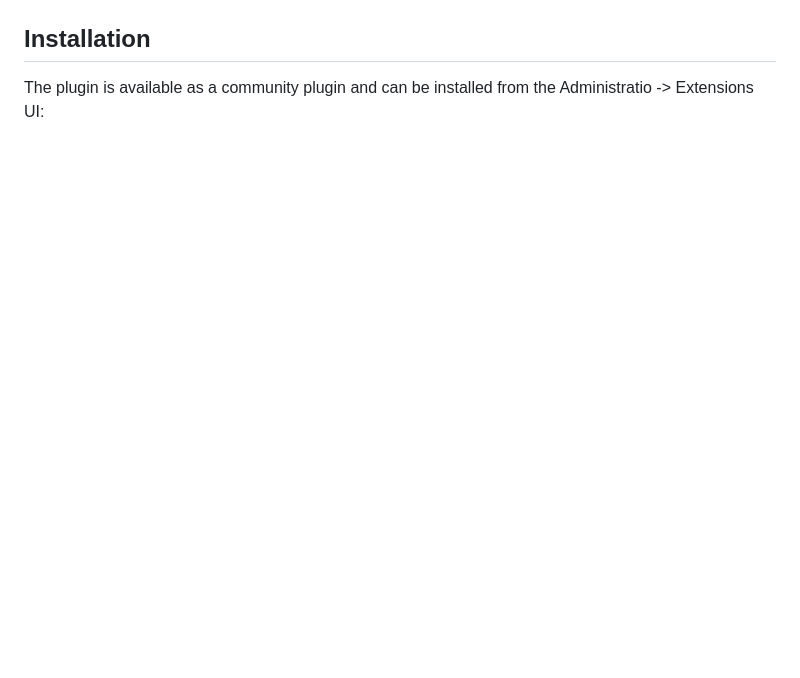
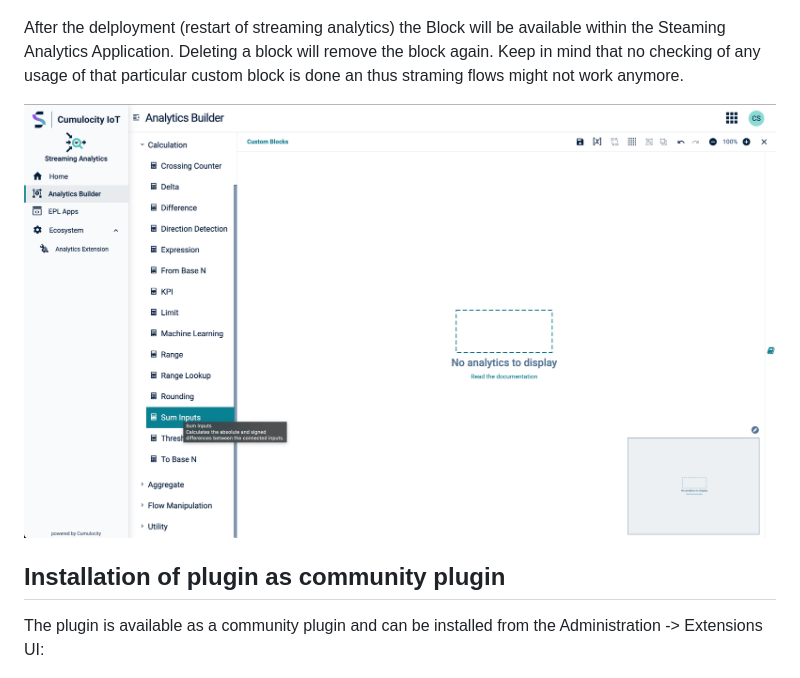
Before and after one commit to Cumulocity-IoT/cumulocity-analytics-management, a Markdown page: README.md, the part around one of its changes. Drawn GitHub-style; blank space fills up the shorter version.

```diff
--- a/README.md
+++ b/README.md
@@ -18,9 +18,13 @@ In addition a table lists all installed blocks, with information if it is a cust
 
 ![Block list](resources/images/block-list.png)
 
-## Installation
+After the delployment (restart of streaming analytics) the Block will be available within the Steaming Analytics Application. Deleting a block will remove the block again. Keep in mind that no checking of any usage of that particular custom block is done an thus straming flows might not work anymore.
 
-The plugin is available as a community plugin and can be installed from the Administratio -> Extensions UI:
+![Use Extension](resources/images/analytics-builder.png)
+
+## Installation of plugin as community plugin
+
+The plugin is available as a community plugin and can be installed from the Administration -> Extensions UI:
 
 ![Plugin installation](resources/images/plugin-installation.png)
 
```
Also changed, not shown: other parts of README.md (+15 -56 lines), resources/images/block-detail.png, resources/images/extension-installation.png, 1 other file.
